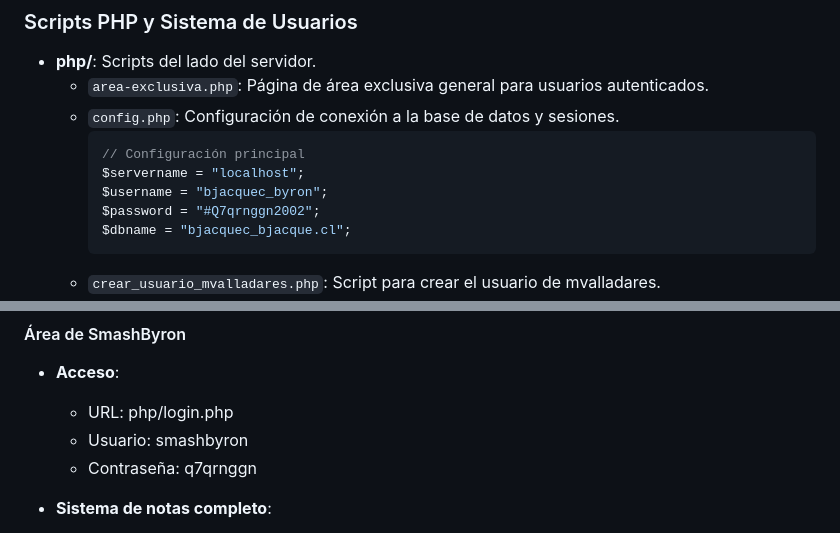
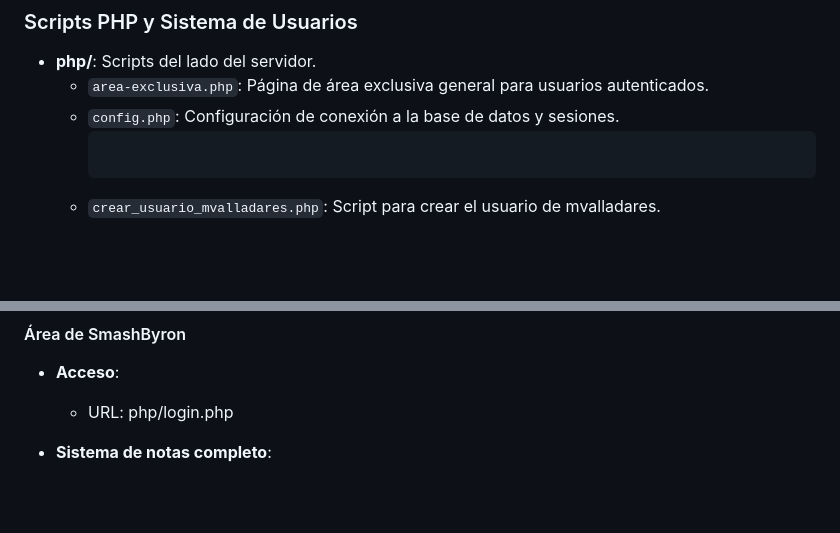
Before and after one commit to ByronJacque/bjacque.cl, a Markdown page: README.md, 2 parts joined by grey strips. Drawn GitHub-style; blank space fills up the shorter version.

Commit message:
Update README.md
Claves eliminadas

````diff
--- a/README.md
+++ b/README.md
@@ -94,11 +94,7 @@ Este repositorio contiene el código fuente completo del sitio web personal de B
   - `area-exclusiva.php`: Página de área exclusiva general para usuarios autenticados.
   - `config.php`: Configuración de conexión a la base de datos y sesiones.
     ```php
-    // Configuración principal
-    $servername = "localhost";
-    $username = "bjacquec_byron";
-    $password = "#Q7qrnggn2002";
-    $dbname = "bjacquec_bjacque.cl";
+
     ```
   - `crear_usuario_mvalladares.php`: Script para crear el usuario de mvalladares.
   - `crear_usuario_smashbyron.php`: Script para crear el usuario SmashByron con contraseña q7qrnggn.
@@ -157,8 +153,7 @@ El sitio incluye áreas de acceso restringido para usuarios específicos:
 #### Área de SmashByron
 - **Acceso**:
   - URL: php/login.php
-  - Usuario: smashbyron
-  - Contraseña: q7qrnggn
+
 
 - **Sistema de notas completo**:
   - Creación de notas con título y contenido de texto
````
